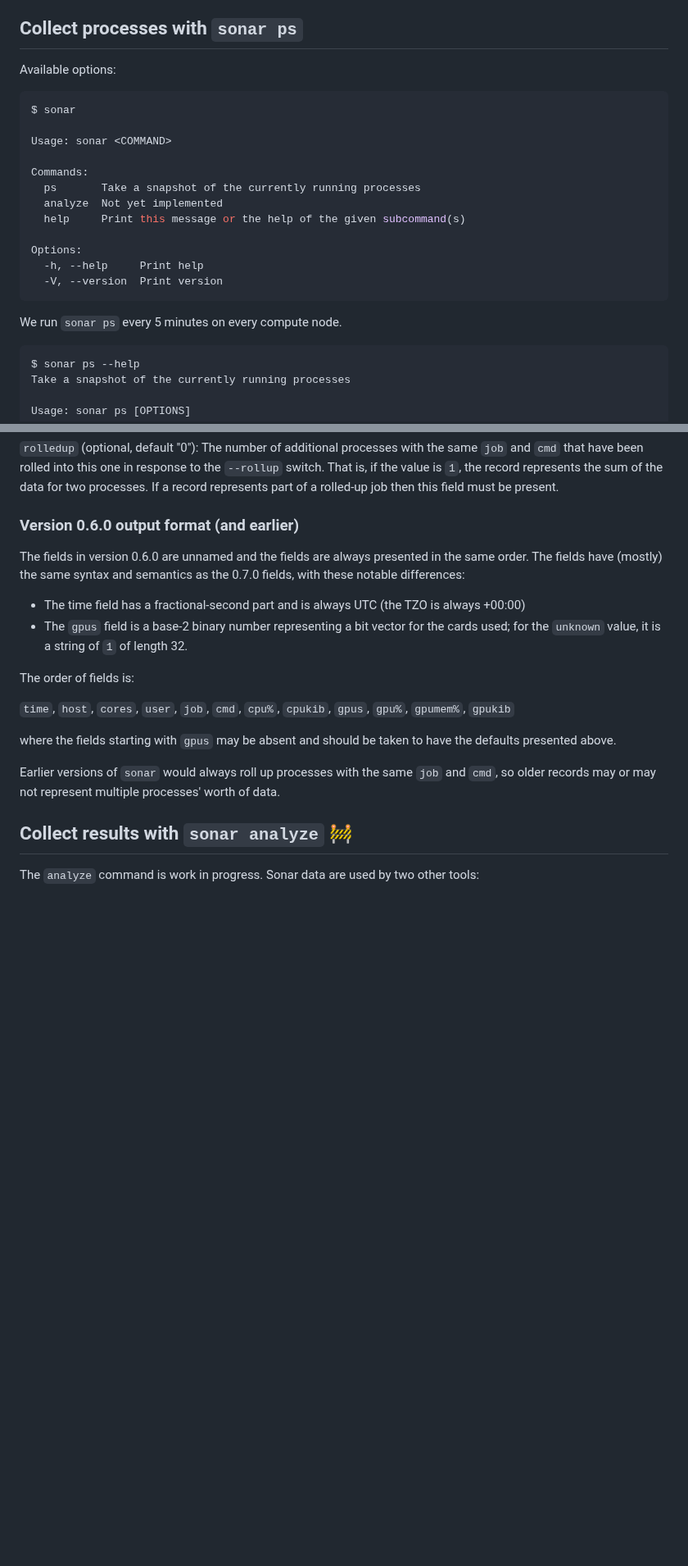
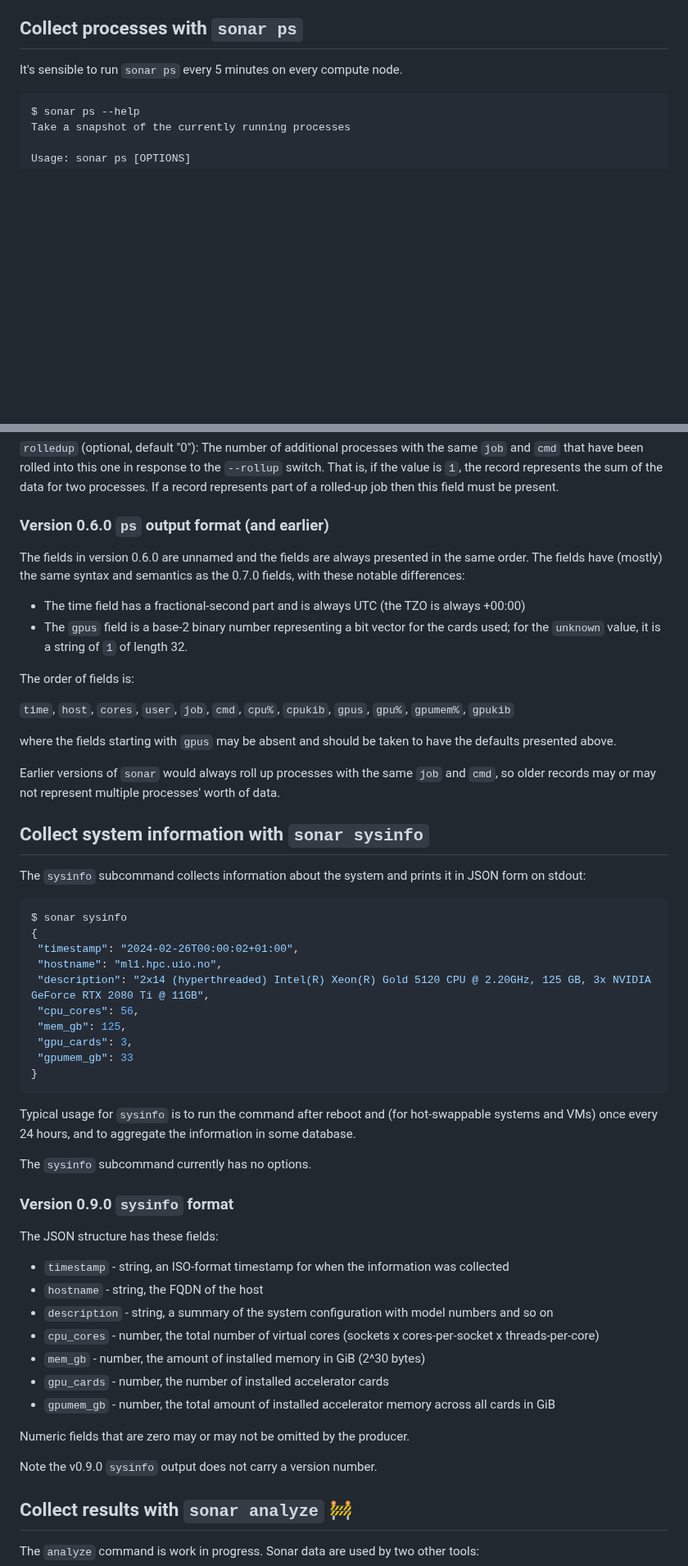
Before and after one commit to NordicHPC/sonar, a Markdown page: README.md, 2 parts joined by grey strips. Shown at 82% size. GitHub-like rendering; blank space fills up the shorter version.

````diff
--- a/README.md
+++ b/README.md
@@ -95,23 +119,7 @@ branch.
 
 ## Collect processes with `sonar ps`
 
-Available options:
-```console
-$ sonar
-
-Usage: sonar <COMMAND>
-
-Commands:
-  ps       Take a snapshot of the currently running processes
-  analyze  Not yet implemented
-  help     Print this message or the help of the given subcommand(s)
-
-Options:
-  -h, --help     Print help
-  -V, --version  Print version
-```
-
-We run `sonar ps` every 5 minutes on every compute node.
+It's sensible to run `sonar ps` every 5 minutes on every compute node.
 
 ```console
 $ sonar ps --help
@@ -275,7 +283,7 @@ that have been rolled into this one in response to the `--rollup` switch.  That
 rolled-up job then this field must be present.
 
 
-### Version 0.6.0 output format (and earlier)
+### Version 0.6.0 `ps` output format (and earlier)
 
 The fields in version 0.6.0 are unnamed and the fields are always presented in the same order.  The
 fields have (mostly) the same syntax and semantics as the 0.7.0 fields, with these notable differences:
@@ -293,6 +301,44 @@ presented above.
 Earlier versions of `sonar` would always roll up processes with the same `job` and `cmd`, so older
 records may or may not represent multiple processes' worth of data.
 
+
+## Collect system information with `sonar sysinfo`
+
+The `sysinfo` subcommand collects information about the system and prints it in JSON form on stdout:
+
+```console
+$ sonar sysinfo
+{
+ "timestamp": "2024-02-26T00:00:02+01:00",
+ "hostname": "ml1.hpc.uio.no",
+ "description": "2x14 (hyperthreaded) Intel(R) Xeon(R) Gold 5120 CPU @ 2.20GHz, 125 GB, 3x NVIDIA GeForce RTX 2080 Ti @ 11GB",
+ "cpu_cores": 56,
+ "mem_gb": 125,
+ "gpu_cards": 3,
+ "gpumem_gb": 33
+}
+```
+
+Typical usage for `sysinfo` is to run the command after reboot and (for hot-swappable systems and
+VMs) once every 24 hours, and to aggregate the information in some database.
+
+The `sysinfo` subcommand currently has no options.
+
+### Version 0.9.0 `sysinfo` format
+
+The JSON structure has these fields:
+
+- `timestamp` - string, an ISO-format timestamp for when the information was collected
+- `hostname` - string, the FQDN of the host
+- `description` - string, a summary of the system configuration with model numbers and so on
+- `cpu_cores` - number, the total number of virtual cores (sockets x cores-per-socket x threads-per-core)
+- `mem_gb` - number, the amount of installed memory in GiB (2^30 bytes)
+- `gpu_cards` - number, the number of installed accelerator cards
+- `gpumem_gb` - number, the total amount of installed accelerator memory across all cards in GiB
+
+Numeric fields that are zero may or may not be omitted by the producer.
+
+Note the v0.9.0 `sysinfo` output does not carry a version number.
 
 ## Collect results with `sonar analyze` :construction:
 
````
Also changed, not shown: other parts of README.md (+41 -17 lines).
